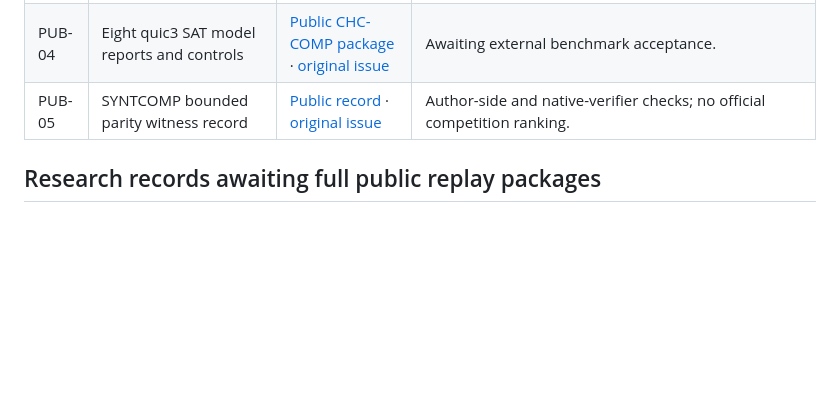
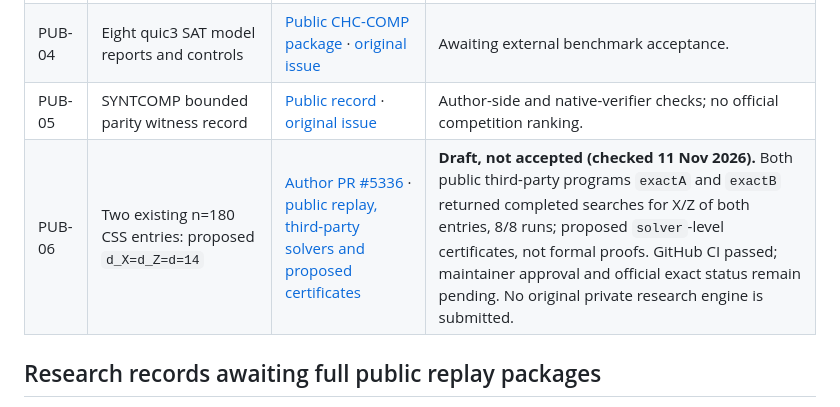
Before and after one commit to henryksobon300-code/my-work-henryk-sobon, a Markdown page: research/PUBLICATION_STATUS.md, the part around the change. Drawn GitHub-style; blank space fills up the shorter version.

Commit message:
docs: update checked research statuses and protect private-method boundary

```diff
--- a/research/PUBLICATION_STATUS.md
+++ b/research/PUBLICATION_STATUS.md
@@ -30,6 +30,7 @@ Other substantive public outcomes are indexed in [RESULTS_INDEX.md](RESULTS_INDE
 | PUB-03 | Positive determinants in 26 proposed BLR families (`j=3..28`, `k≥j`) | [Proof drafts, scripts, certificates](blr-positivity-26-families/) | Author-side arguments and checks, **not independently peer-reviewed**. Not a full conjecture or Riemann-hypothesis proof. |
 | PUB-04 | Eight quic3 SAT model reports and controls | [Public CHC-COMP package](chc_comp_issue11/README.md) · [original issue](https://github.com/chc-comp/chc-comp26-benchmarks/issues/11) | Awaiting external benchmark acceptance. |
 | PUB-05 | SYNTCOMP bounded parity witness record | [Public record](SYNTCOMP_2026_PARITY_PUBLIC_CONTRIBUTION_RECORD.md) · [original issue](https://github.com/henryksobon300-code/my-work-henryk-sobon/issues/1) | Author-side and native-verifier checks; no official competition ranking. |
+| PUB-06 | Two existing n=180 CSS entries: proposed `d_X=d_Z=d=14` | [Author PR #5336](https://github.com/unitaryfoundation/qldpc-challenge/pull/5336) · [public replay, third-party solvers and proposed certificates](https://github.com/unitaryfoundation/qldpc-challenge/pull/5336/files) | **Draft, not accepted (checked 11 Nov 2026).** Both public third-party programs `exactA` and `exactB` returned completed searches for X/Z of both entries, 8/8 runs; proposed `solver`-level certificates, not formal proofs. GitHub CI passed; maintainer approval and official exact status remain pending. No original private research engine is submitted. |
 
 ## Research records awaiting full public replay packages
 
```
